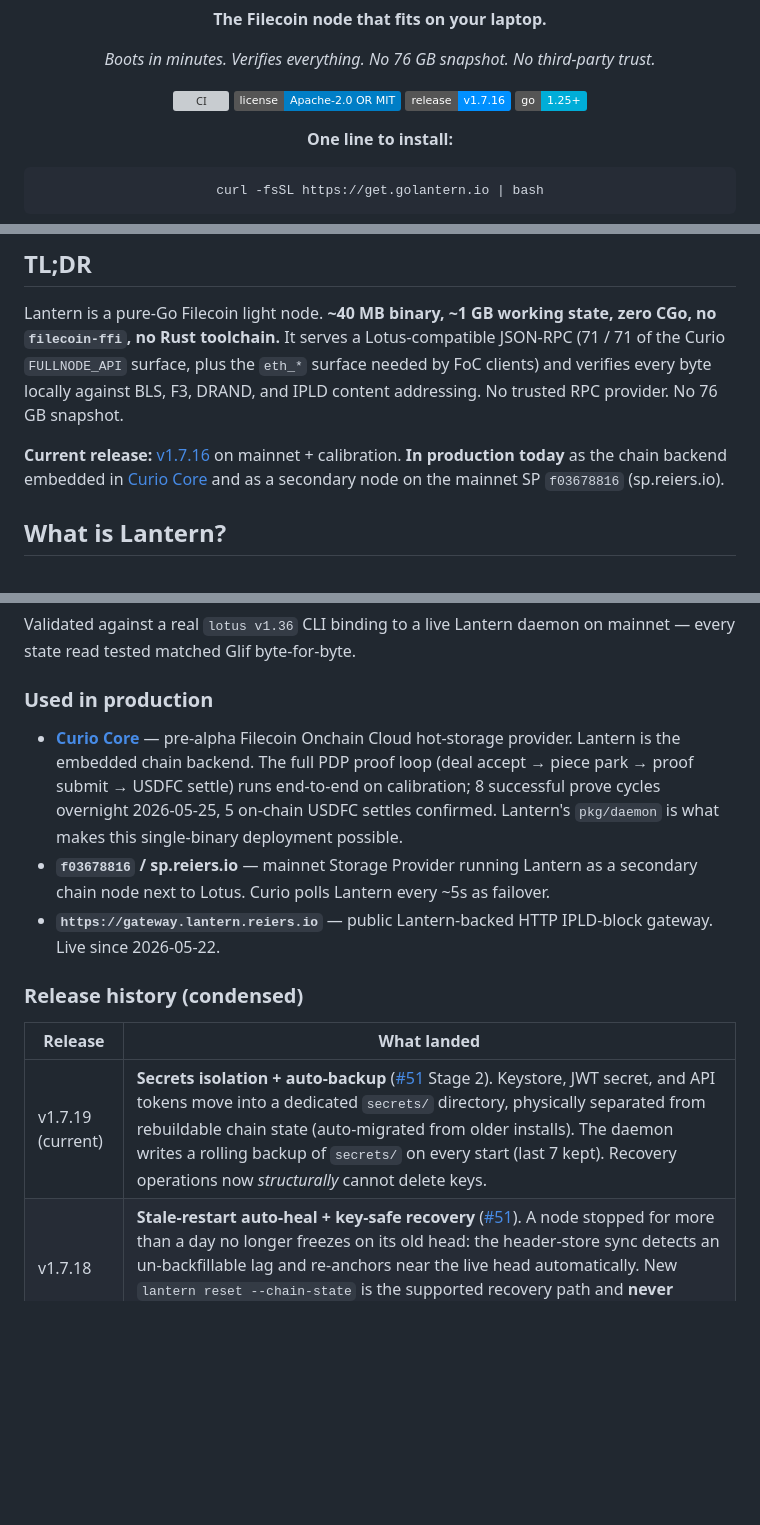
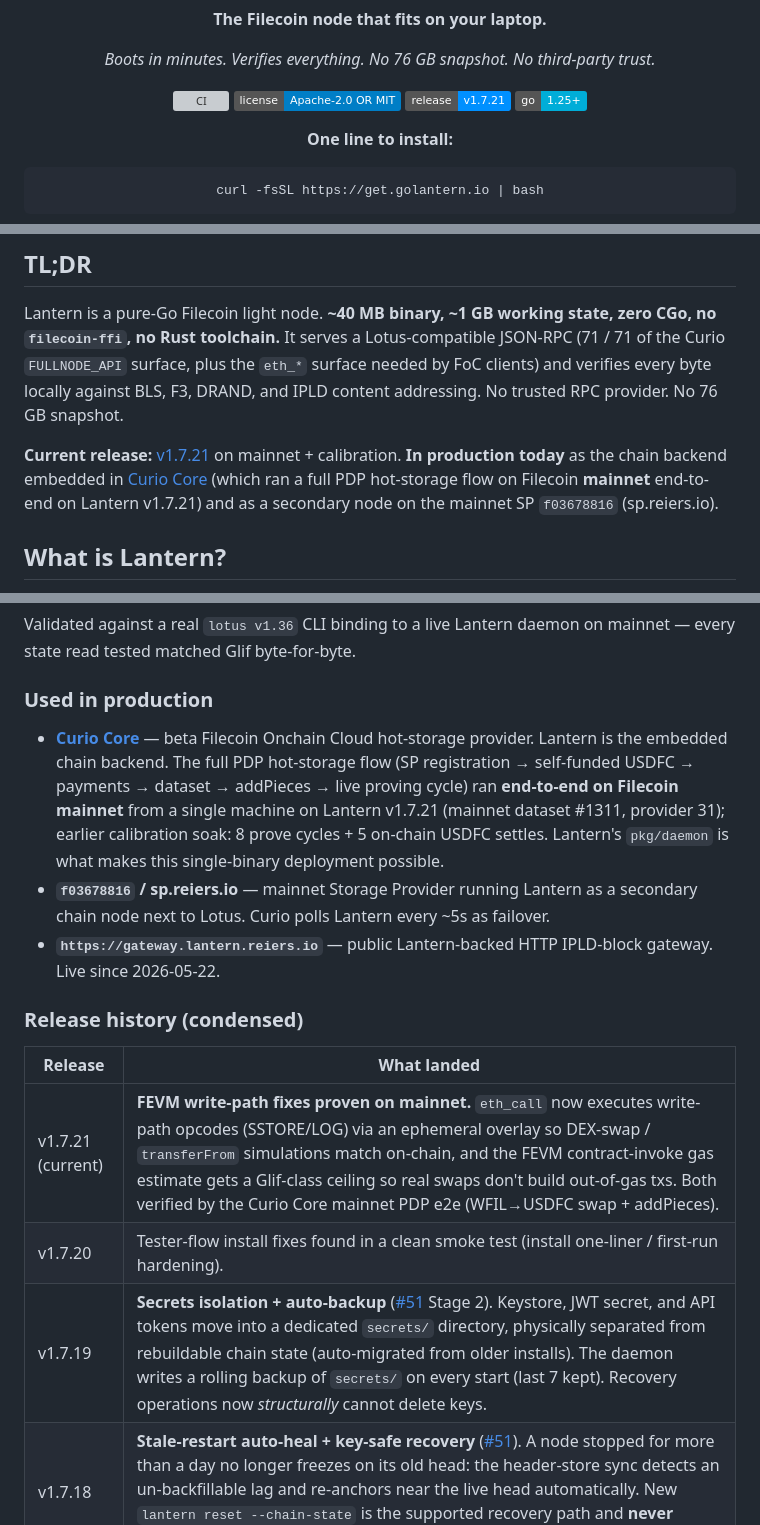
Before and after one commit to Reiers/lantern, a Markdown page: README.md, 3 parts joined by grey strips. Rendered like a GitHub page; badges without logos; blank space fills up the shorter version; grey boxes are pictures that could not be loaded.

Commit message:
docs(README): bump v1.7.16 -> v1.7.21, note mainnet PDP e2e + write-path fixes
- update release badge + Current release lines to v1.7.21 (latest released tag)
- Curio Core reference: pre-alpha -> beta; cite the full mainnet PDP e2e on Lantern
  v1.7.21 (mainnet dataset #1311, provider 31)
- add v1.7.20 + v1.7.21 release-history rows; drop stale (current) on v1.7.19

```diff
--- a/README.md
+++ b/README.md
@@ -9,7 +9,7 @@
 
   [![CI](https://github.com/Reiers/lantern/actions/workflows/ci.yml/badge.svg)](https://github.com/Reiers/lantern/actions/workflows/ci.yml)
   [![License: Apache 2.0 OR MIT](https://img.shields.io/badge/license-Apache--2.0%20OR%20MIT-blue.svg)](#license)
-  [![Release: v1.7.16](https://img.shields.io/badge/release-v1.7.16-0090ff.svg)](https://github.com/Reiers/lantern/releases)
+  [![Release: v1.7.21](https://img.shields.io/badge/release-v1.7.21-0090ff.svg)](https://github.com/Reiers/lantern/releases)
   [![Go: 1.25+](https://img.shields.io/badge/go-1.25%2B-00ADD8.svg)](go.mod)
 
   **One line to install:**
@@ -28,7 +28,7 @@
 
 Lantern is a pure-Go Filecoin light node. **~40 MB binary, ~1 GB working state, zero CGo, no `filecoin-ffi`, no Rust toolchain.** It serves a Lotus-compatible JSON-RPC (71 / 71 of the Curio `FULLNODE_API` surface, plus the `eth_*` surface needed by FoC clients) and verifies every byte locally against BLS, F3, DRAND, and IPLD content addressing. No trusted RPC provider. No 76 GB snapshot.
 
-**Current release:** [v1.7.16](https://github.com/Reiers/lantern/releases/tag/v1.7.16) on mainnet + calibration. **In production today** as the chain backend embedded in [Curio Core](https://curiocore.io) and as a secondary node on the mainnet SP `f03678816` (sp.reiers.io).
+**Current release:** [v1.7.21](https://github.com/Reiers/lantern/releases/tag/v1.7.21) on mainnet + calibration. **In production today** as the chain backend embedded in [Curio Core](https://curiocore.io) (which ran a full PDP hot-storage flow on Filecoin **mainnet** end-to-end on Lantern v1.7.21) and as a secondary node on the mainnet SP `f03678816` (sp.reiers.io).
 
 ## What is Lantern?
 
@@ -231,7 +231,7 @@ Validated against a real `lotus v1.36` CLI binding to a live Lantern daemon on m
 
 ### Used in production
 
-- **[Curio Core](https://github.com/Reiers/curio-core)** — pre-alpha Filecoin Onchain Cloud hot-storage provider. Lantern is the embedded chain backend. The full PDP proof loop (deal accept → piece park → proof submit → USDFC settle) runs end-to-end on calibration; 8 successful prove cycles overnight 2026-05-25, 5 on-chain USDFC settles confirmed. Lantern's `pkg/daemon` is what makes this single-binary deployment possible.
+- **[Curio Core](https://github.com/Reiers/curio-core)** — beta Filecoin Onchain Cloud hot-storage provider. Lantern is the embedded chain backend. The full PDP hot-storage flow (SP registration → self-funded USDFC → payments → dataset → addPieces → live proving cycle) ran **end-to-end on Filecoin mainnet** from a single machine on Lantern v1.7.21 (mainnet dataset #1311, provider 31); earlier calibration soak: 8 prove cycles + 5 on-chain USDFC settles. Lantern's `pkg/daemon` is what makes this single-binary deployment possible.
 - **`f03678816` / sp.reiers.io** — mainnet Storage Provider running Lantern as a secondary chain node next to Lotus. Curio polls Lantern every ~5s as failover.
 - **`https://gateway.lantern.reiers.io`** — public Lantern-backed HTTP IPLD-block gateway. Live since 2026-05-22.
 
@@ -239,7 +239,9 @@ Validated against a real `lotus v1.36` CLI binding to a live Lantern daemon on m
 
 | Release | What landed |
 |---|---|
-| v1.7.19 (current) | **Secrets isolation + auto-backup** ([#51](https://github.com/Reiers/lantern/issues/51) Stage 2). Keystore, JWT secret, and API tokens move into a dedicated `secrets/` directory, physically separated from rebuildable chain state (auto-migrated from older installs). The daemon writes a rolling backup of `secrets/` on every start (last 7 kept). Recovery operations now *structurally* cannot delete keys. |
+| v1.7.21 (current) | **FEVM write-path fixes proven on mainnet.** `eth_call` now executes write-path opcodes (SSTORE/LOG) via an ephemeral overlay so DEX-swap / `transferFrom` simulations match on-chain, and the FEVM contract-invoke gas estimate gets a Glif-class ceiling so real swaps don't build out-of-gas txs. Both verified by the Curio Core mainnet PDP e2e (WFIL→USDFC swap + addPieces). |
+| v1.7.20 | Tester-flow install fixes found in a clean smoke test (install one-liner / first-run hardening). |
+| v1.7.19 | **Secrets isolation + auto-backup** ([#51](https://github.com/Reiers/lantern/issues/51) Stage 2). Keystore, JWT secret, and API tokens move into a dedicated `secrets/` directory, physically separated from rebuildable chain state (auto-migrated from older installs). The daemon writes a rolling backup of `secrets/` on every start (last 7 kept). Recovery operations now *structurally* cannot delete keys. |
 | v1.7.18 | **Stale-restart auto-heal + key-safe recovery** ([#51](https://github.com/Reiers/lantern/issues/51)). A node stopped for more than a day no longer freezes on its old head: the header-store sync detects an un-backfillable lag and re-anchors near the live head automatically. New `lantern reset --chain-state` is the supported recovery path and **never touches keys**; docs + dashboard stop pointing anyone at `rm -rf ~/.lantern`. |
 | v1.7.17 | Mainnet fallback gateway URL for head catch-up ([#50](https://github.com/Reiers/lantern/issues/50)). |
 | v1.7.13 – v1.7.16 | **Bitswap as the block source — Glif eliminated from the block path** ([#50](https://github.com/Reiers/lantern/issues/50)). libp2p Bitswap mounted as a high-priority fetcher source using the Filecoin **`/chain/ipfs/bitswap`** protocol prefix (the bitswap analogue of the `/fil/kad/<net>` DHT prefix). `eth_getTransactionByHash` served locally. Live bridge-off: balance + nonce + send all local, **zero Glif block fetches**. |
```
Also changed, not shown: other parts of README.md (+1 -1 lines).
